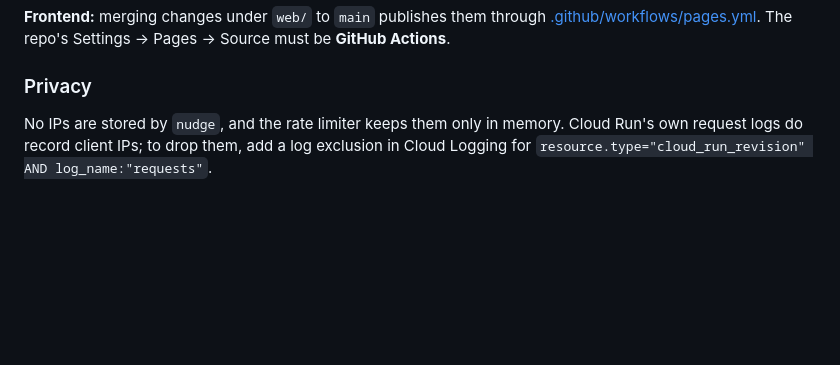
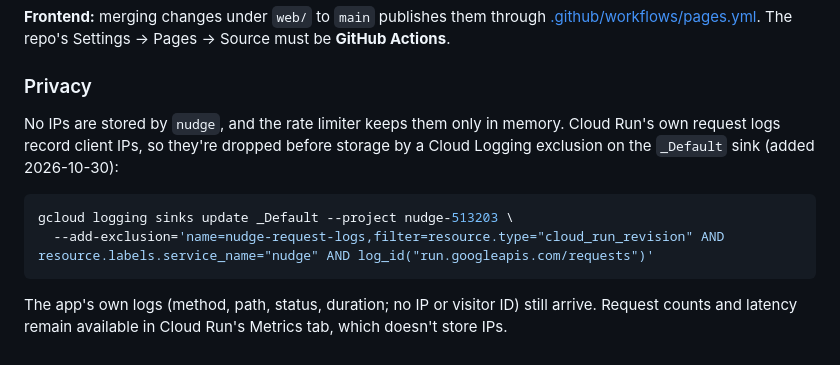
Before and after one commit to griffin-brown-95/nudge, a Markdown page: README.md, the part around the change. Rendered like a GitHub page; blank space fills up the shorter version.

Commit message:
Document the Cloud Logging exclusion for request logs
Cloud Run request logs record client IPs. They're now dropped by an
exclusion on the _Default sink; the README records the command and what
still gets logged.

Co-Authored-By: Claude Opus 5.5 <noreply@anthropic.com>

````diff
--- a/README.md
+++ b/README.md
@@ -112,6 +112,14 @@ Settings → Pages → Source must be **GitHub Actions**.
 ### Privacy
 
 No IPs are stored by `nudge`, and the rate limiter keeps them only in memory.
-Cloud Run's own request logs do record client IPs; to drop them, add a log
-exclusion in Cloud Logging for `resource.type="cloud_run_revision" AND
-log_name:"requests"`.
+Cloud Run's own request logs record client IPs, so they're dropped before
+storage by a Cloud Logging exclusion on the `_Default` sink (added 2026-10-30):
+
+```bash
+gcloud logging sinks update _Default --project nudge-513203 \
+  --add-exclusion='name=nudge-request-logs,filter=resource.type="cloud_run_revision" AND resource.labels.service_name="nudge" AND log_id("run.googleapis.com/requests")'
+```
+
+The app's own logs (method, path, status, duration; no IP or visitor ID)
+still arrive. Request counts and latency remain available in Cloud Run's
+Metrics tab, which doesn't store IPs.
````
